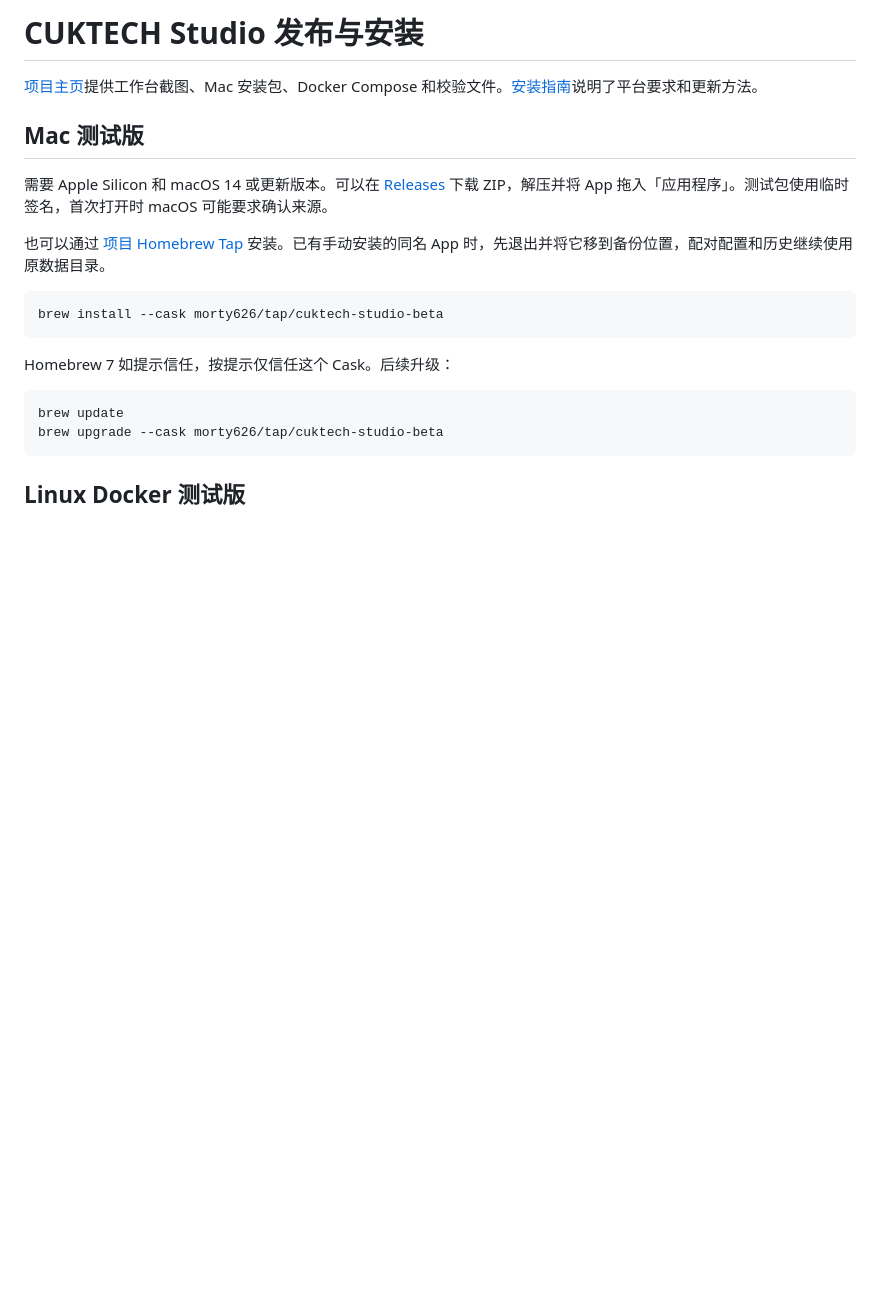
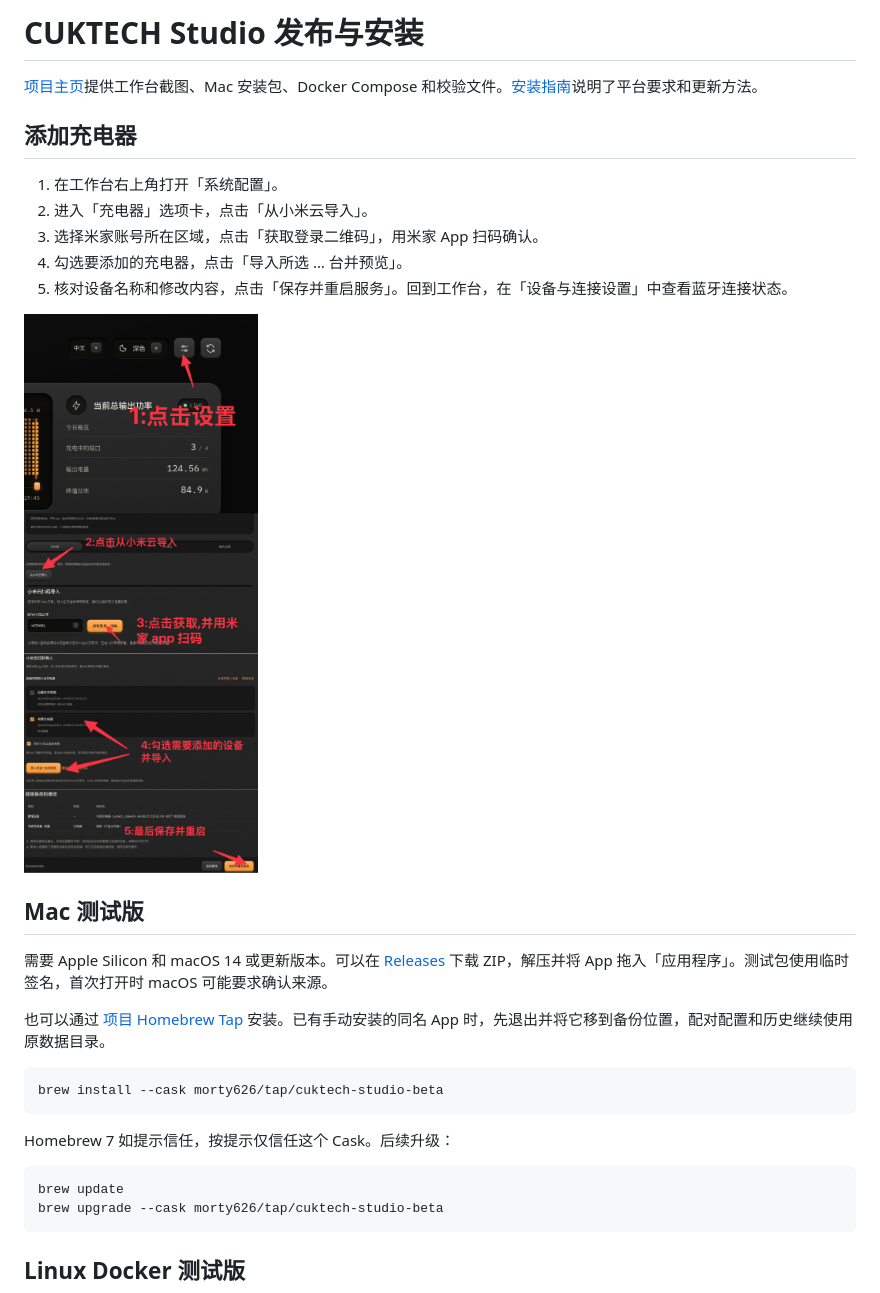
Before and after one commit to morty626/cuktech-studio-releases, a Markdown page: README.md, the part around the change. GitHub-like rendering; pictures changed too: docs/assets/add-charger.png (added); blank space fills up the shorter version.

Commit message:
Illustrate how to add a charger from Xiaomi Cloud
Agent: Codex
Task: add-charger-guide

```diff
--- a/README.md
+++ b/README.md
@@ -1,6 +1,16 @@
 # CUKTECH Studio 发布与安装
 
 [项目主页](https://morty626.github.io/cuktech-studio-releases/)提供工作台截图、Mac 安装包、Docker Compose 和校验文件。[安装指南](https://morty626.github.io/cuktech-studio-releases/guide/)说明了平台要求和更新方法。
+
+## 添加充电器
+
+1. 在工作台右上角打开「系统配置」。
+2. 进入「充电器」选项卡，点击「从小米云导入」。
+3. 选择米家账号所在区域，点击「获取登录二维码」，用米家 App 扫码确认。
+4. 勾选要添加的充电器，点击「导入所选 … 台并预览」。
+5. 核对设备名称和修改内容，点击「保存并重启服务」。回到工作台，在「设备与连接设置」中查看蓝牙连接状态。
+
+[![从系统配置到保存设备的五步操作截图](docs/assets/add-charger.png)](docs/assets/add-charger.png)
 
 ## Mac 测试版
 
```
Also changed, not shown: 3 other files.
